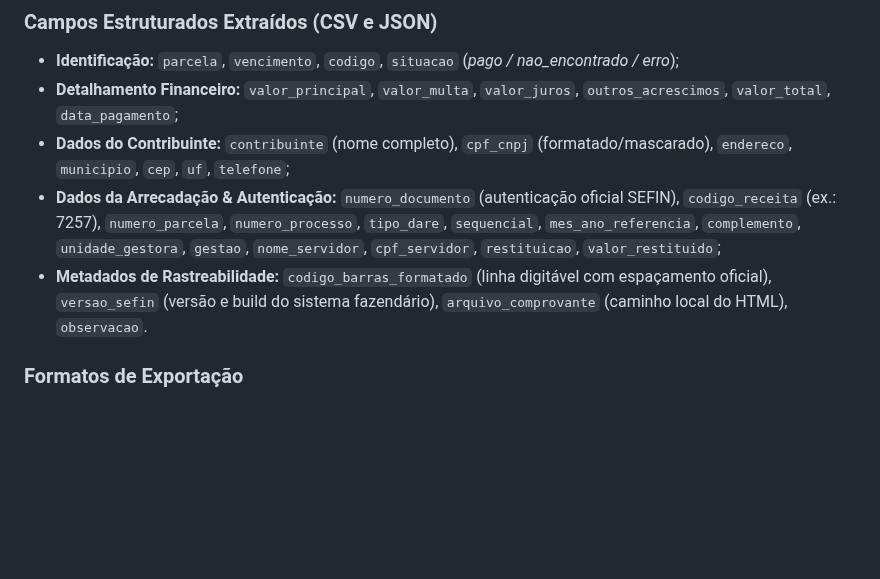
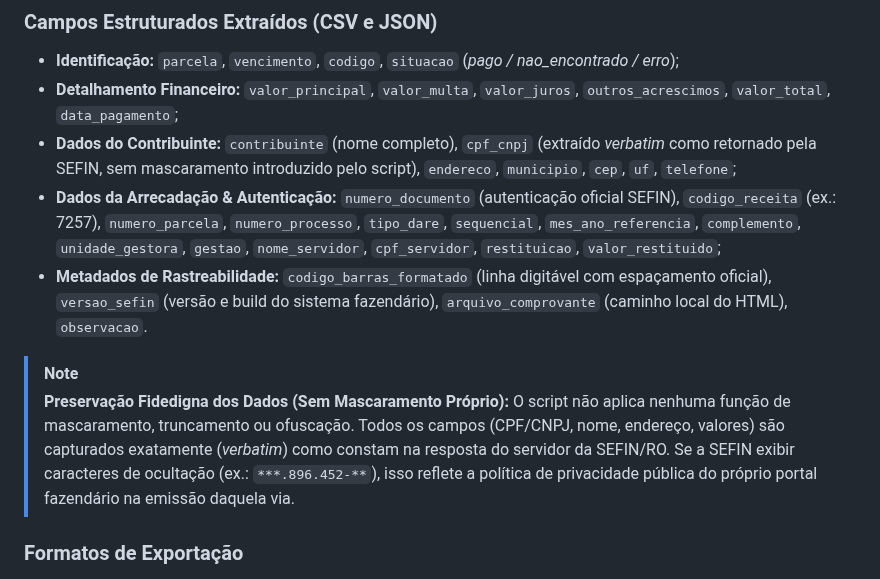
Before and after one commit to franklinbaldo/skills, a Markdown page: consulta-dare-sefin/SKILL.md, the part around the change. Rendered like a GitHub page; blank space fills up the shorter version.

Commit message:
docs(consulta-dare-sefin): clarify verbatim data extraction without client-side masking

```diff
--- a/consulta-dare-sefin/SKILL.md
+++ b/consulta-dare-sefin/SKILL.md
@@ -124,9 +124,12 @@ O script realiza a extração exaustiva de **todos os blocos e campos** da certi
 
 * **Identificação:** `parcela`, `vencimento`, `codigo`, `situacao` (*pago / nao_encontrado / erro*);
 * **Detalhamento Financeiro:** `valor_principal`, `valor_multa`, `valor_juros`, `outros_acrescimos`, `valor_total`, `data_pagamento`;
-* **Dados do Contribuinte:** `contribuinte` (nome completo), `cpf_cnpj` (formatado/mascarado), `endereco`, `municipio`, `cep`, `uf`, `telefone`;
+* **Dados do Contribuinte:** `contribuinte` (nome completo), `cpf_cnpj` (extraído *verbatim* como retornado pela SEFIN, sem mascaramento introduzido pelo script), `endereco`, `municipio`, `cep`, `uf`, `telefone`;
 * **Dados da Arrecadação & Autenticação:** `numero_documento` (autenticação oficial SEFIN), `codigo_receita` (ex.: 7257), `numero_parcela`, `numero_processo`, `tipo_dare`, `sequencial`, `mes_ano_referencia`, `complemento`, `unidade_gestora`, `gestao`, `nome_servidor`, `cpf_servidor`, `restituicao`, `valor_restituido`;
 * **Metadados de Rastreabilidade:** `codigo_barras_formatado` (linha digitável com espaçamento oficial), `versao_sefin` (versão e build do sistema fazendário), `arquivo_comprovante` (caminho local do HTML), `observacao`.
+
+> [!NOTE]
+> **Preservação Fidedigna dos Dados (Sem Mascaramento Próprio):** O script não aplica nenhuma função de mascaramento, truncamento ou ofuscação. Todos os campos (CPF/CNPJ, nome, endereço, valores) são capturados exatamente (*verbatim*) como constam na resposta do servidor da SEFIN/RO. Se a SEFIN exibir caracteres de ocultação (ex.: `***.896.452-**`), isso reflete a política de privacidade pública do próprio portal fazendário na emissão daquela via.
 
 ### Formatos de Exportação
 
```
